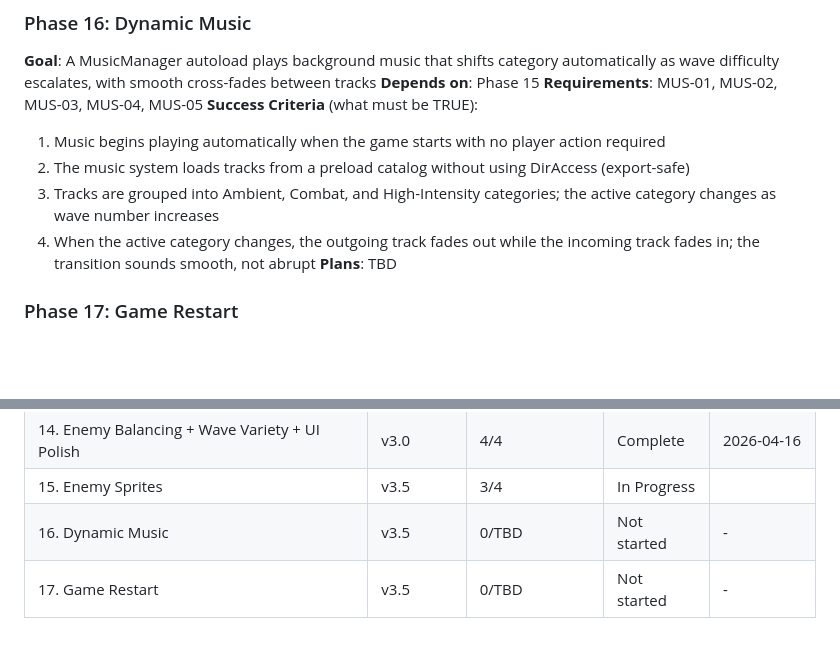
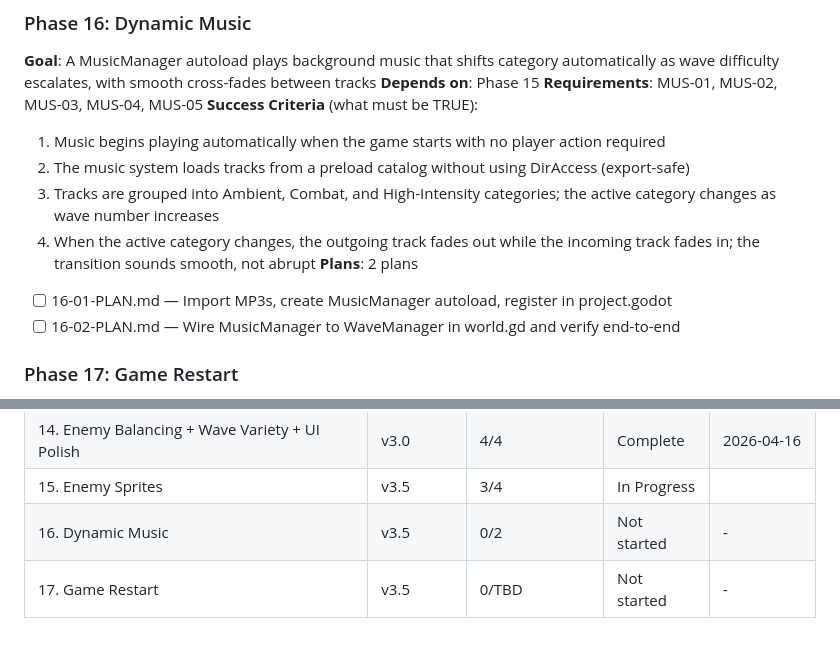
Before and after one commit to mkormout/graviton, a Markdown page: .planning/ROADMAP.md, 2 parts joined by grey strips. Rendered like a GitHub page; blank space fills up the shorter version.

Commit message:
docs(16): create phase plan

```diff
--- a/.planning/ROADMAP.md
+++ b/.planning/ROADMAP.md
@@ -77,7 +77,9 @@
   2. The music system loads tracks from a preload catalog without using DirAccess (export-safe)
   3. Tracks are grouped into Ambient, Combat, and High-Intensity categories; the active category changes as wave number increases
   4. When the active category changes, the outgoing track fades out while the incoming track fades in; the transition sounds smooth, not abrupt
-**Plans**: TBD
+**Plans**: 2 plans
+- [ ] 16-01-PLAN.md — Import MP3s, create MusicManager autoload, register in project.godot
+- [ ] 16-02-PLAN.md — Wire MusicManager to WaveManager in world.gd and verify end-to-end
 
 ### Phase 17: Game Restart
 **Goal**: Players can restart the full game from the death screen; all systems (wave, score, music, enemies) reset to Wave 1 state without reloading the application
@@ -110,5 +112,5 @@
 | 13. Leaderboard | v3.0 | 2/2 | Complete | 2026-04-15 |
 | 14. Enemy Balancing + Wave Variety + UI Polish | v3.0 | 4/4 | Complete | 2026-04-16 |
 | 15. Enemy Sprites | v3.5 | 3/4 | In Progress|  |
-| 16. Dynamic Music | v3.5 | 0/TBD | Not started | - |
+| 16. Dynamic Music | v3.5 | 0/2 | Not started | - |
 | 17. Game Restart | v3.5 | 0/TBD | Not started | - |
```
Also changed, not shown: 2 other files.
